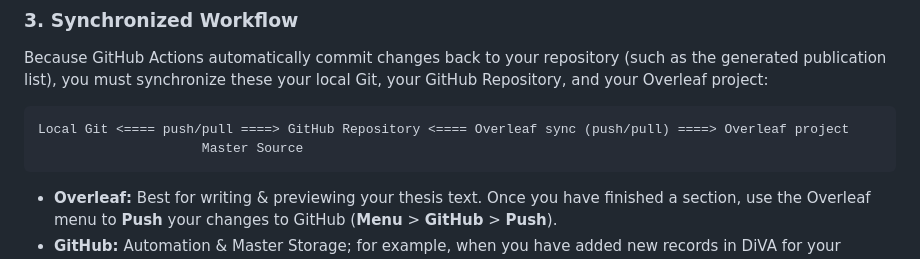
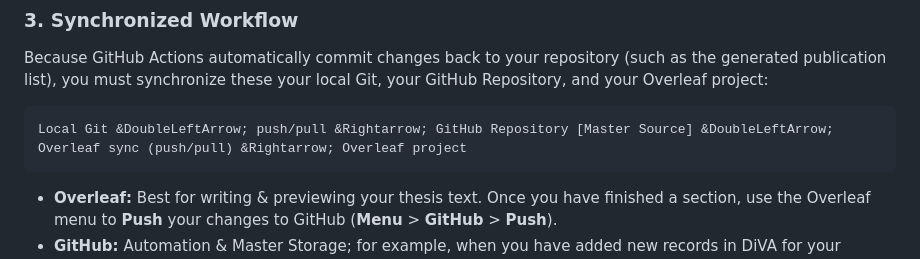
Before and after one commit to gqmaguirejr/KTH-3rd-cycle-template-restructured, a Markdown page: README.md, the part around the change. Rendered like a GitHub page.

Commit message:
improved README.md

```diff
--- a/README.md
+++ b/README.md
@@ -58,8 +58,8 @@ To leverage the automation features, you should establish a workflow between you
 ### 3. Synchronized Workflow
 Because GitHub Actions automatically commit changes back to your repository (such as the generated publication list), you must synchronize these your local Git, your GitHub Repository, and your Overleaf project:
 
-	Local Git <==== push/pull ====> GitHub Repository <==== Overleaf sync (push/pull) ====> Overleaf project
-	      	  		  	 Master Source
+	Local Git &DoubleLeftArrow; push/pull &Rightarrow; GitHub Repository [Master Source] &DoubleLeftArrow; Overleaf sync (push/pull) &Rightarrow; Overleaf project
+
 * **Overleaf:** Best for writing & previewing your thesis text. Once you have finished a section, use the Overleaf menu to **Push** your changes to GitHub (**Menu** > **GitHub** > **Push**).
 * **GitHub:** Automation & Master Storage; for example,  when you have added new records in DiVA for your publications: **Actions** > **Manual DiVA Discovery Test** workflow
 * **Local machine:** Setup & Power Tools; for example, (1) streamlit run config_wizard.py, (2) editing/managing the `publications_map.json` file, (3) debugging scripts, or (4) power editing. **Important:** Always run `git pull --rebase` locally before starting work to ensure you have the latest files generated by GitHub Actions.
```
